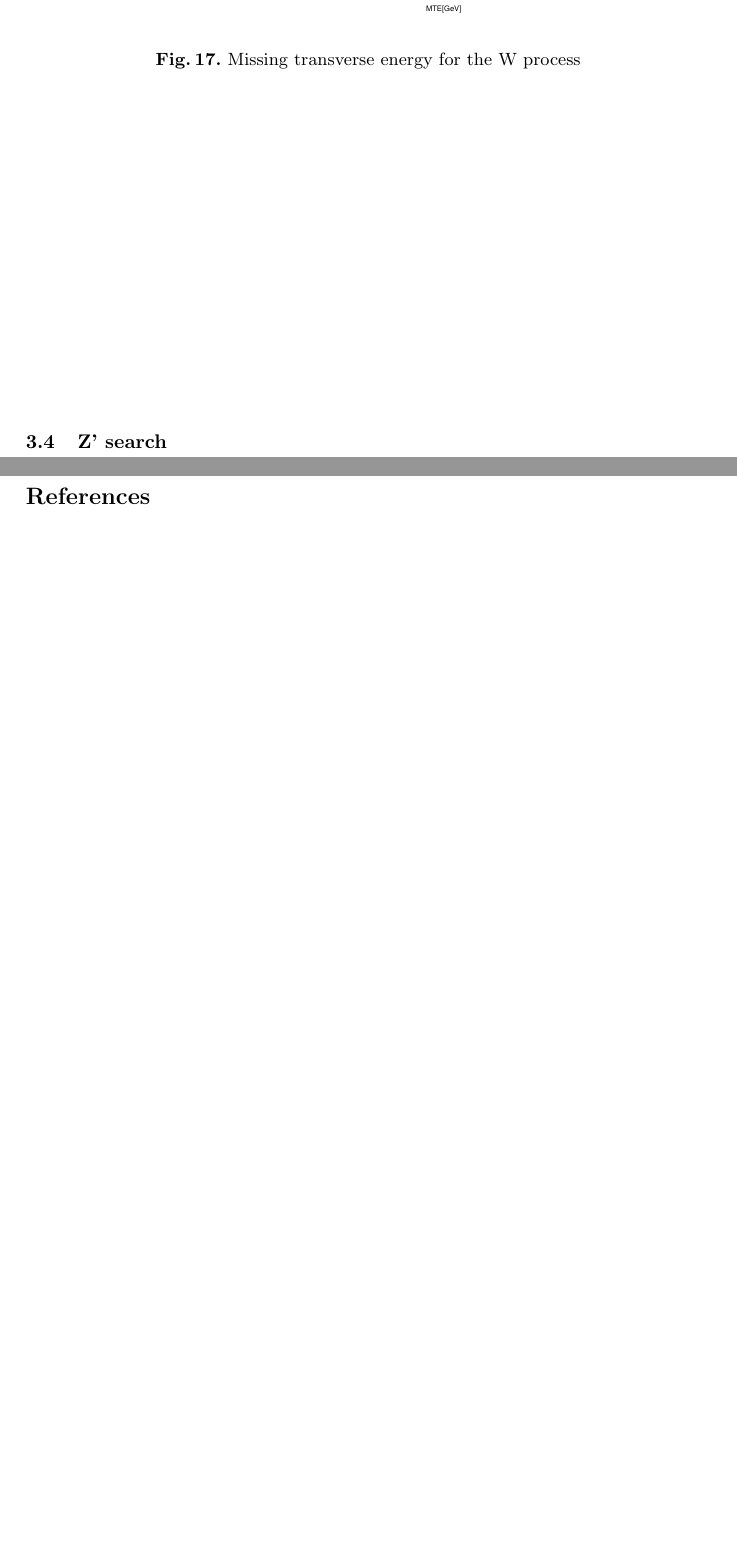
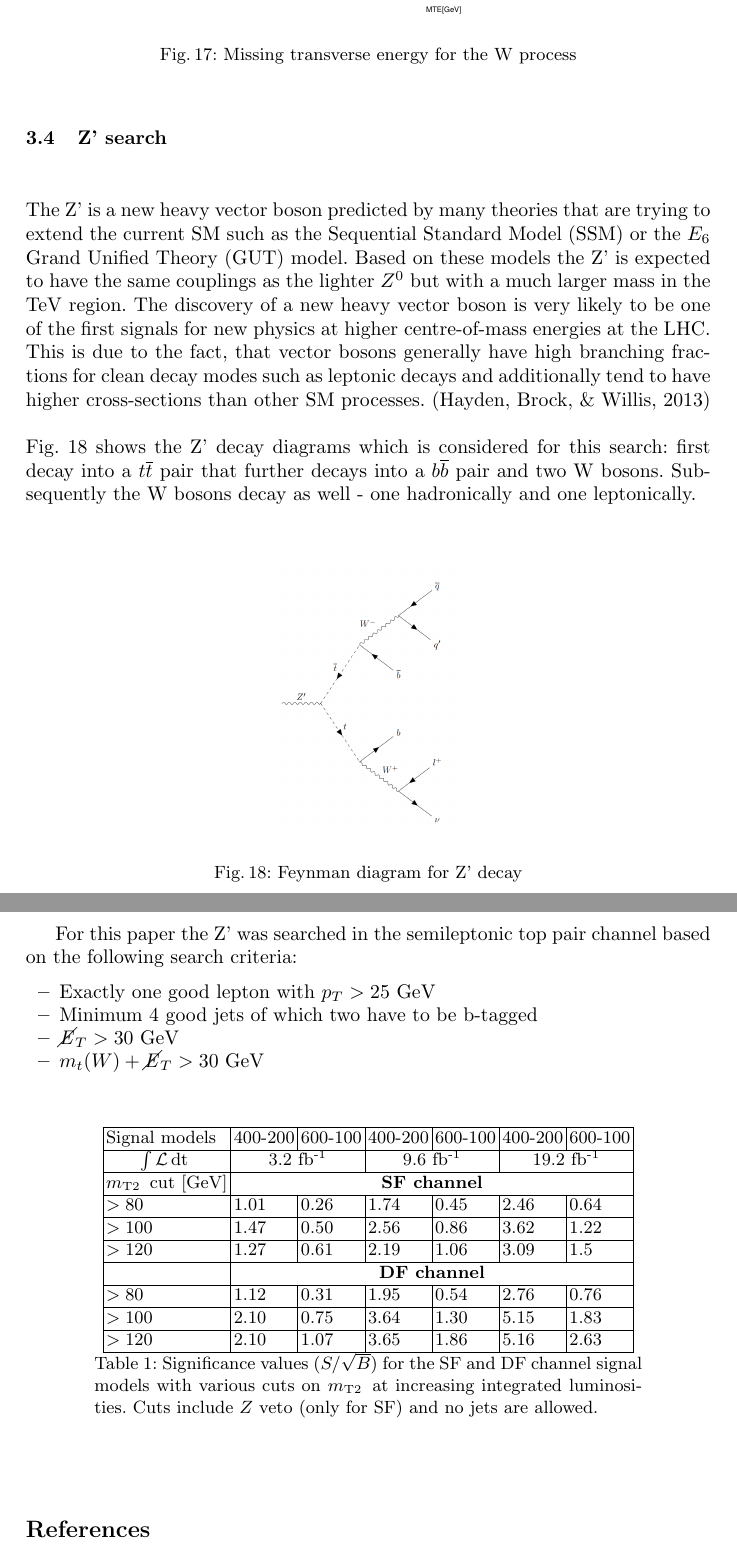
Before and after one commit to markf94/lhc_project_report, a LaTeX thesis (bookchapter.tex): two parts of pages 15 and 16 of 16, joined at a grey line, cut so that both start at the same text, the shorter picture padded with empty space. The pictures show the PDF file bookchapter.pdf that the author committed with the source.

Commit message:
ZPrime feynm diag / first paragraph Z'

```diff
--- a/bookchapter.tex
+++ b/bookchapter.tex
@@ -390,6 +414,47 @@ The $\cancel{\it{E}}_{T}$ histogram is shown in Fig. \ref{fig:mtewall} and allow
 %% MARK START
 \subsection{Z' search}
 
+The Z' is a new heavy vector boson predicted by many theories that are trying to extend the current SM such as the Sequential Standard Model (SSM) or the ${E}_{6}$ Grand Unified Theory (GUT) model. Based on these models the Z' is expected to have the same couplings as the lighter ${Z}^{0}$ but with a much larger mass in the TeV region. The discovery of a new heavy vector boson is very likely to be one of the first signals for new physics at higher centre-of-mass energies at the LHC. This is due to the fact, that vector bosons generally have high branching fractions for clean decay modes such as leptonic decays and additionally tend to have higher cross-sections than other SM processes. \cite{hayden2013z}\linebreak
+\linebreak
+Fig. \ref{fig:feynmzprime} shows the Z' decay diagrams which is considered for this search: first decay into a $t$$\overline t$ pair that further decays into a $b$$\overline b$ pair and two W bosons. Subsequently the W bosons decay as well - one hadronically and one leptonically.
+
+\begin{figure}
+\centering
+\includegraphics[height=5cm]{feynm_ZPrime}
+\caption{Feynman diagram for Z' decay}
+\label{fig:feynmzprime}
+\end{figure}
+
+For this paper the Z' was searched in the semileptonic top pair channel based on the following search criteria:
+\begin{itemize}
+\item Exactly one good lepton with ${p}_{T} > 25$ GeV
+\item Minimum 4 good jets of which two have to be b-tagged
+\item $\cancel{\it{E}}_{T} > 30$ GeV
+\item ${m}_{t}(W) + \cancel{\it{E}}_{T} > 30$ GeV
+\end{itemize}
+
+\begin{table}[h]
+\centering
+\captionsetup{width=0.8\textwidth}
+\begin{tabular}{|l|llllll}
+\hline
+Signal models     & \multicolumn{1}{l|}{400-200} & \multicolumn{1}{l|}{600-100} & \multicolumn{1}{l|}{400-200} & \multicolumn{1}{l|}{600-100} & \multicolumn{1}{l|}{400-200} & \multicolumn{1}{l|}{600-100} \\ \hline
+\hspace{5mm} \lumi     & \multicolumn{2}{c|}{3.2 \invfb}                                                     & \multicolumn{2}{c|}{9.6 \invfb}                                                     & \multicolumn{2}{c|}{19.2 \invfb}                                                    \\ \hline
+ \mttwo \, cut [GeV]            & \multicolumn{6}{c|}{\textbf{SF channel}}                                                                                                                                                                                                                   \\ \hline
+$>80$  & \multicolumn{1}{l|}{1.01}               & \multicolumn{1}{l|}{0.26}               & \multicolumn{1}{l|}{1.74}               & \multicolumn{1}{l|}{0.45}               & \multicolumn{1}{l|}{2.46}               & \multicolumn{1}{l|}{0.64}               \\ \hline
+$>100$ & \multicolumn{1}{l|}{1.47}               & \multicolumn{1}{l|}{0.50}               & \multicolumn{1}{l|}{2.56}               & \multicolumn{1}{l|}{0.86}               & \multicolumn{1}{l|}{3.62}               & \multicolumn{1}{l|}{1.22}               \\ \hline
+$>120$  & \multicolumn{1}{l|}{1.27}               & \multicolumn{1}{l|}{0.61}               & \multicolumn{1}{l|}{2.19}               & \multicolumn{1}{l|}{1.06}               & \multicolumn{1}{l|}{3.09}               & \multicolumn{1}{l|}{1.5}                \\ \hline
+                  & \multicolumn{6}{c|}{\textbf{DF channel}}                                                                                                                                                                                                                  \\ \hline
+$>80$   & \multicolumn{1}{l|}{1.12}               & \multicolumn{1}{l|}{0.31}               & \multicolumn{1}{l|}{1.95}               & \multicolumn{1}{l|}{0.54}               & \multicolumn{1}{l|}{2.76}               & \multicolumn{1}{l|}{0.76}               \\ \hline
+$>100$   & \multicolumn{1}{l|}{2.10}               & \multicolumn{1}{l|}{0.75}               & \multicolumn{1}{l|}{3.64}               & \multicolumn{1}{l|}{1.30}               & \multicolumn{1}{l|}{5.15}               & \multicolumn{1}{l|}{1.83}               \\ \hline
+$>120$    & \multicolumn{1}{l|}{2.10}               & \multicolumn{1}{l|}{1.07}               & \multicolumn{1}{l|}{3.65}               & \multicolumn{1}{l|}{1.86}               & \multicolumn{1}{l|}{5.16}               & \multicolumn{1}{l|}{2.63}               \\ \hline
+\end{tabular}
+\caption{Significance values ($S/\sqrt{B}$) for the SF and DF channel signal models with various cuts on \mttwo \, at increasing integrated luminosities. Cuts include $Z$ veto (only for SF) and no jets are allowed.}
+\label{tab:SF_score}
+\end{table}
+
+
+
 
 %% MARK END
 
```
Also changed, not shown: bookchapter.bib (+7 -0 lines), bookchapter.bbl, bookchapter.pdf, feynm_W-.png, feynm_ZPrime.png (added), bookchapter.tex (28 more changed lines), 4 other files.
